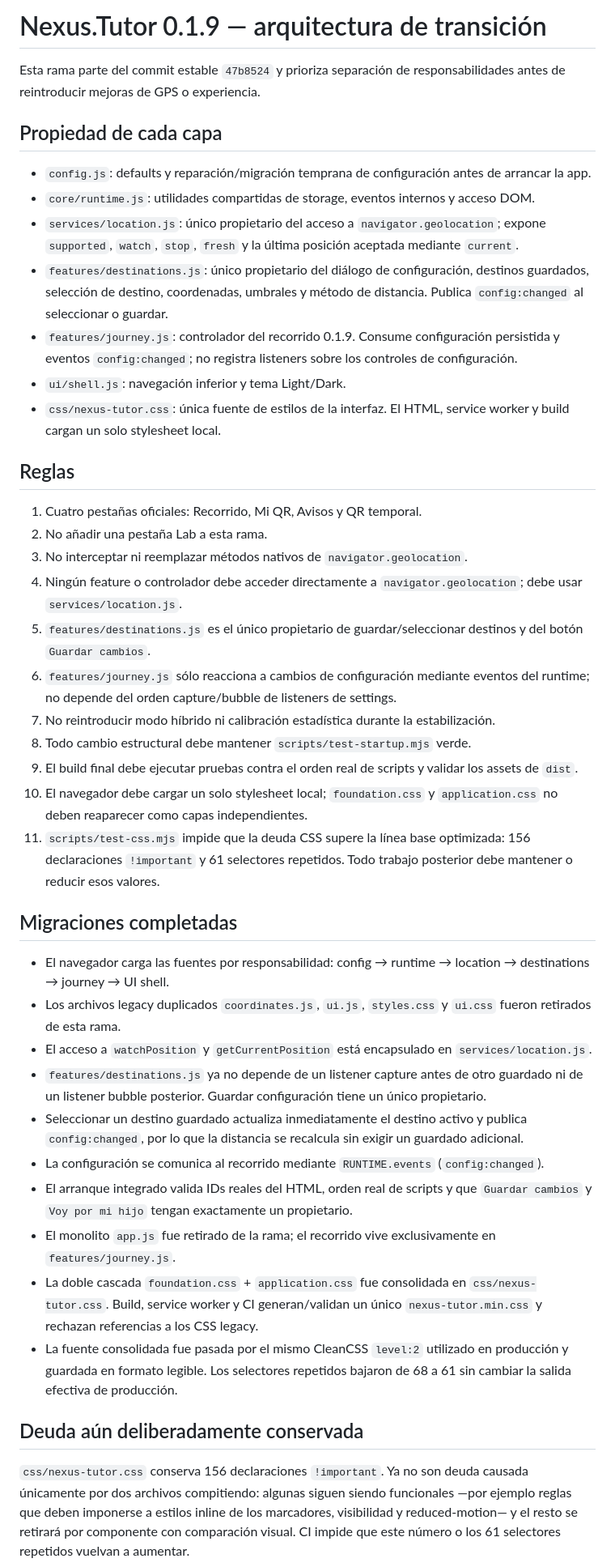
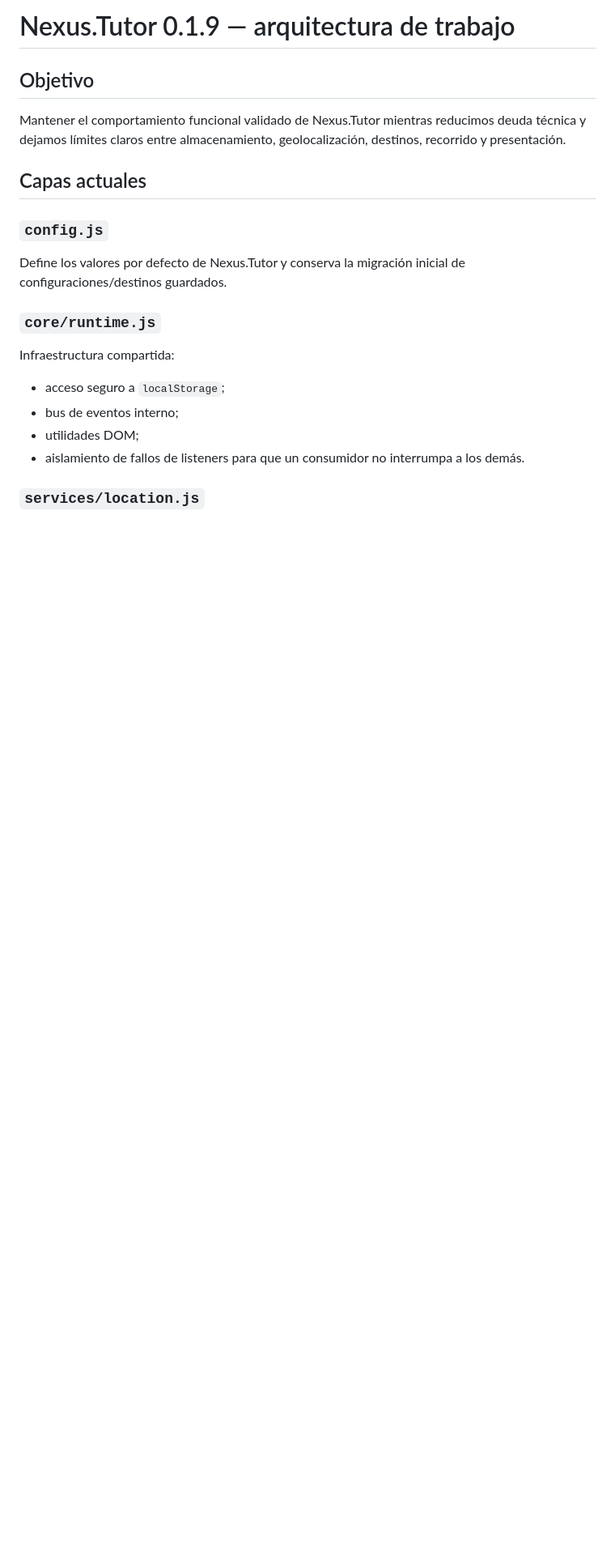
Before and after one commit to fausto4ever/Nexus.Tutor, a Markdown page: ARCHITECTURE.md, the part around one of its changes. Shown at 81% size. Rendered like a GitHub page; blank space fills up the shorter version.

Commit message:
docs: registrar nueva base visual

```diff
--- a/ARCHITECTURE.md
+++ b/ARCHITECTURE.md
@@ -1,45 +1,23 @@
-# Nexus.Tutor 0.1.9 — arquitectura de transición
+# Nexus.Tutor 0.1.9 — arquitectura de trabajo
 
-Esta rama parte del commit estable `47b8524` y prioriza separación de responsabilidades antes de reintroducir mejoras de GPS o experiencia.
+## Objetivo
 
-## Propiedad de cada capa
+Mantener el comportamiento funcional validado de Nexus.Tutor mientras reducimos deuda técnica y dejamos límites claros entre almacenamiento, geolocalización, destinos, recorrido y presentación.
 
-- `config.js`: defaults y reparación/migración temprana de configuración antes de arrancar la app.
-- `core/runtime.js`: utilidades compartidas de storage, eventos internos y acceso DOM.
-- `services/location.js`: único propietario del acceso a `navigator.geolocation`; expone `supported`, `watch`, `stop`, `fresh` y la última posición aceptada mediante `current`.
-- `features/destinations.js`: único propietario del diálogo de configuración, destinos guardados, selección de destino, coordenadas, umbrales y método de distancia. Publica `config:changed` al seleccionar o guardar.
-- `features/journey.js`: controlador del recorrido 0.1.9. Consume configuración persistida y eventos `config:changed`; no registra listeners sobre los controles de configuración.
-- `ui/shell.js`: navegación inferior y tema Light/Dark.
-- `css/nexus-tutor.css`: única fuente de estilos de la interfaz. El HTML, service worker y build cargan un solo stylesheet local.
+## Capas actuales
 
-## Reglas
+### `config.js`
 
-1. Cuatro pestañas oficiales: Recorrido, Mi QR, Avisos y QR temporal.
-2. No añadir una pestaña Lab a esta rama.
-3. No interceptar ni reemplazar métodos nativos de `navigator.geolocation`.
-4. Ningún feature o controlador debe acceder directamente a `navigator.geolocation`; debe usar `services/location.js`.
-5. `features/destinations.js` es el único propietario de guardar/seleccionar destinos y del botón `Guardar cambios`.
-6. `features/journey.js` sólo reacciona a cambios de configuración mediante eventos del runtime; no depende del orden capture/bubble de listeners de settings.
-7. No reintroducir modo híbrido ni calibración estadística durante la estabilización.
-8. Todo cambio estructural debe mantener `scripts/test-startup.mjs` verde.
-9. El build final debe ejecutar pruebas contra el orden real de scripts y validar los assets de `dist`.
-10. El navegador debe cargar un solo stylesheet local; `foundation.css` y `application.css` no deben reaparecer como capas independientes.
-11. `scripts/test-css.mjs` impide que la deuda CSS supere la línea base optimizada: 156 declaraciones `!important` y 61 selectores repetidos. Todo trabajo posterior debe mantener o reducir esos valores.
+Define los valores por defecto de Nexus.Tutor y conserva la migración inicial de configuraciones/destinos guardados.
 
-## Migraciones completadas
+### `core/runtime.js`
 
-- El navegador carga las fuentes por responsabilidad: config → runtime → location → destinations → journey → UI shell.
-- Los archivos legacy duplicados `coordinates.js`, `ui.js`, `styles.css` y `ui.css` fueron retirados de esta rama.
-- El acceso a `watchPosition` y `getCurrentPosition` está encapsulado en `services/location.js`.
-- `features/destinations.js` ya no depende de un listener capture antes de otro guardado ni de un listener bubble posterior. Guardar configuración tiene un único propietario.
-- Seleccionar un destino guardado actualiza inmediatamente el destino activo y publica `config:changed`, por lo que la distancia se recalcula sin exigir un guardado adicional.
-- La configuración se comunica al recorrido mediante `RUNTIME.events` (`config:changed`).
-- El arranque integrado valida IDs reales del HTML, orden real de scripts y que `Guardar cambios` y `Voy por mi hijo` tengan exactamente un propietario.
-- El monolito `app.js` fue retirado de la rama; el recorrido vive exclusivamente en `features/journey.js`.
-- La doble cascada `foundation.css` + `application.css` fue consolidada en `css/nexus-tutor.css`. Build, service worker y CI generan/validan un único `nexus-tutor.min.css` y rechazan referencias a los CSS legacy.
-- La fuente consolidada fue pasada por el mismo CleanCSS `level:2` utilizado en producción y guardada en formato legible. Los selectores repetidos bajaron de 68 a 61 sin cambiar la salida efectiva de producción.
+Infraestructura compartida:
 
-## Deuda aún deliberadamente conservada
+- acceso seguro a `localStorage`;
+- bus de eventos interno;
+- utilidades DOM;
+- aislamiento de fallos de listeners para que un consumidor no interrumpa a los demás.
 
-`css/nexus-tutor.css` conserva 156 declaraciones `!important`. Ya no son deuda causada únicamente por dos archivos compitiendo: algunas siguen siendo funcionales —por ejemplo reglas que deben imponerse a estilos inline de los marcadores, visibilidad y reduced-motion— y el resto se retirará por componente con comparación visual. CI impide que este número o los 61 selectores repetidos vuelvan a aumentar.
+### `services/location.js`
 
```
Also changed, not shown: other parts of ARCHITECTURE.md (+116 -1 lines).
